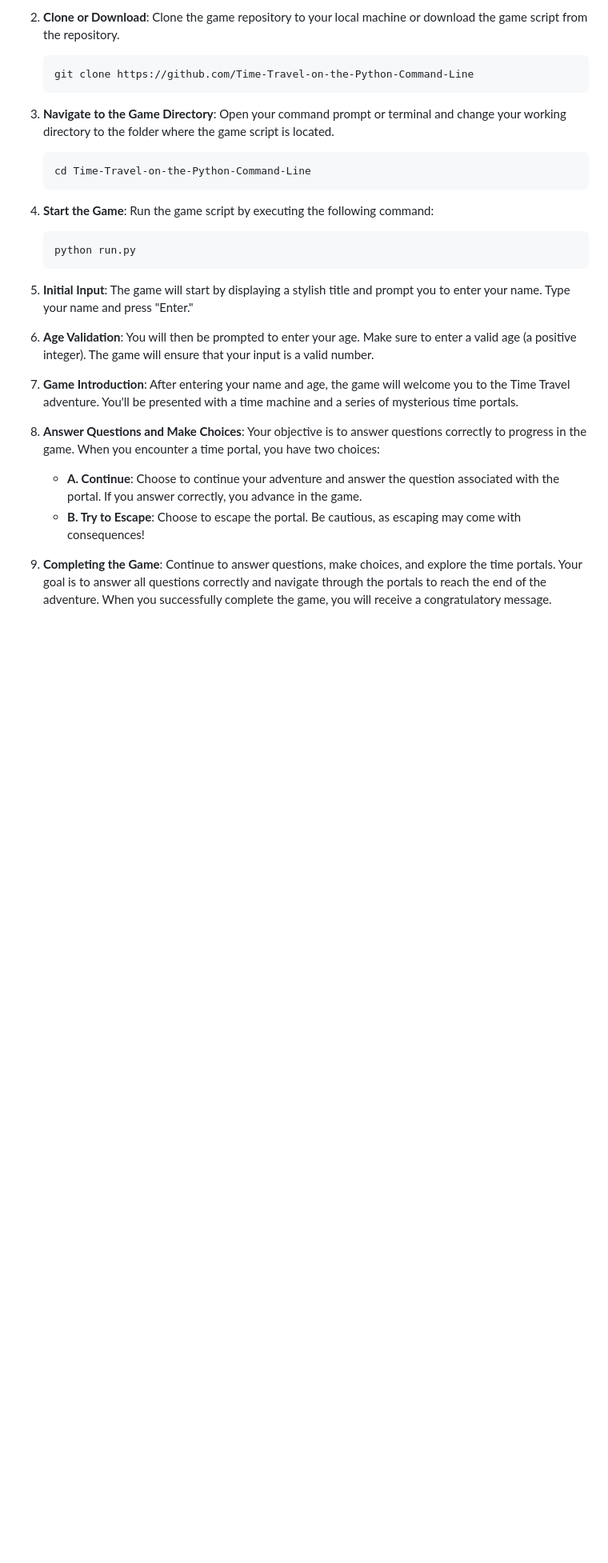
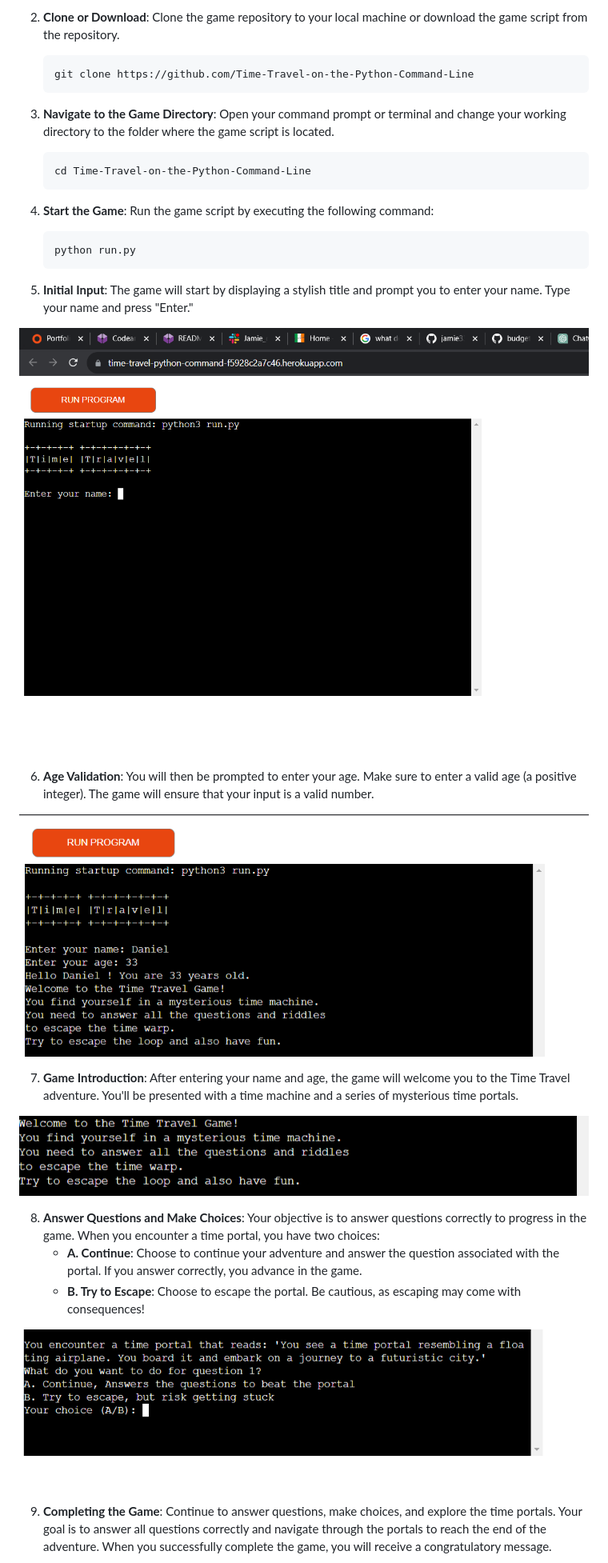
Before and after one commit to danij1990/Time-Travel-on-the-Python-Commmad-Line, a Markdown page: README.md, the part around the change printed below. Shown: that part at 80% size. Drawn GitHub-style; pictures changed too: assets/images/age input.png (added), assets/images/escape.png (added), assets/images/message.png (added); blank space fills up the shorter version.

Commit message:
add screenshots to readme

```diff
--- a/README.md
+++ b/README.md
@@ -116,12 +116,20 @@ The "Time Travel Game" is an interactive text-based adventure where you embark o
 
 5. **Initial Input**: The game will start by displaying a stylish title and prompt you to enter your name. Type your name and press "Enter."
 
+![Name Input](assets/images/wellcome%20screen%20.png)
+
 6. **Age Validation**: You will then be prompted to enter your age. Make sure to enter a valid age (a positive integer). The game will ensure that your input is a valid number.
 
+![Age Input](assets/images/age%20input.png)
+
 7. **Game Introduction**: After entering your name and age, the game will welcome you to the Time Travel adventure. You'll be presented with a time machine and a series of mysterious time portals.
+
+![Message](assets/images/message.png)
 
 8. **Answer Questions and Make Choices**: Your objective is to answer questions correctly to progress in the game. When you encounter a time portal, you have two choices:
    - **A. Continue**: Choose to continue your adventure and answer the question associated with the portal. If you answer correctly, you advance in the game.
    - **B. Try to Escape**: Choose to escape the portal. Be cautious, as escaping may come with consequences!
 
+![Escape message](assets/images/escape.png)
+
 9. **Completing the Game**: Continue to answer questions, make choices, and explore the time portals. Your goal is to answer all questions correctly and navigate through the portals to reach the end of the adventure. When you successfully complete the game, you will receive a congratulatory message.
```
Also changed, not shown: other parts of README.md (+2 -0 lines), assets/images/complete.png (added).
